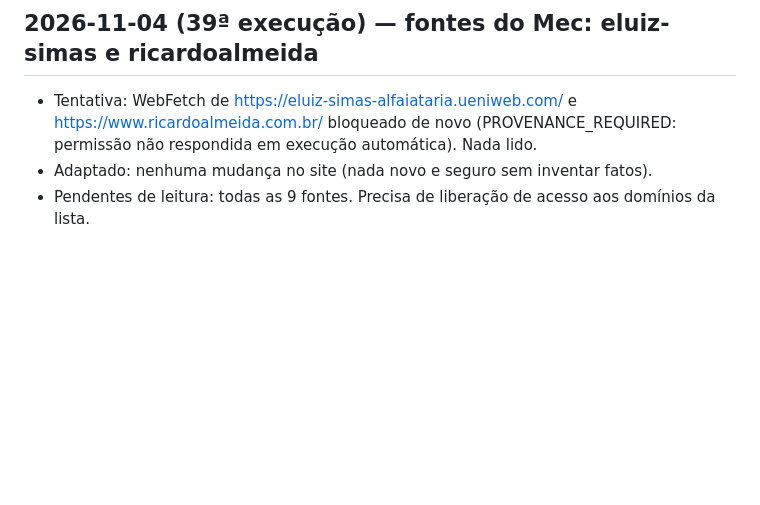
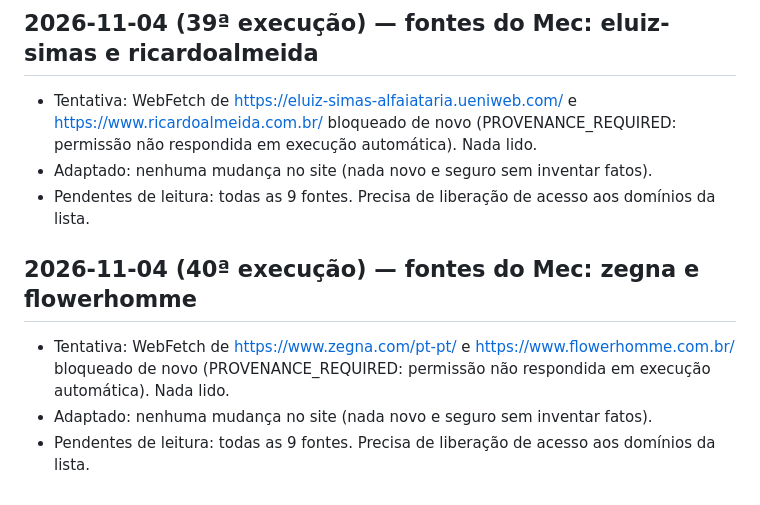
Before and after one commit to mecman-22/vittalle, a Markdown page: notas/pesquisa.md, the part around the change. Drawn GitHub-style; blank space fills up the shorter version.

Commit message:
Registra 40ª execução de pesquisa (fontes bloqueadas)
Co-Authored-By: Claude Sonnet 5.5 <noreply@anthropic.com>

```diff
--- a/notas/pesquisa.md
+++ b/notas/pesquisa.md
@@ -230,3 +230,8 @@
 - Tentativa: WebFetch de https://eluiz-simas-alfaiataria.ueniweb.com/ e https://www.ricardoalmeida.com.br/ bloqueado de novo (PROVENANCE_REQUIRED: permissão não respondida em execução automática). Nada lido.
 - Adaptado: nenhuma mudança no site (nada novo e seguro sem inventar fatos).
 - Pendentes de leitura: todas as 9 fontes. Precisa de liberação de acesso aos domínios da lista.
+
+## 2026-11-04 (40ª execução) — fontes do Mec: zegna e flowerhomme
+- Tentativa: WebFetch de https://www.zegna.com/pt-pt/ e https://www.flowerhomme.com.br/ bloqueado de novo (PROVENANCE_REQUIRED: permissão não respondida em execução automática). Nada lido.
+- Adaptado: nenhuma mudança no site (nada novo e seguro sem inventar fatos).
+- Pendentes de leitura: todas as 9 fontes. Precisa de liberação de acesso aos domínios da lista.
```
